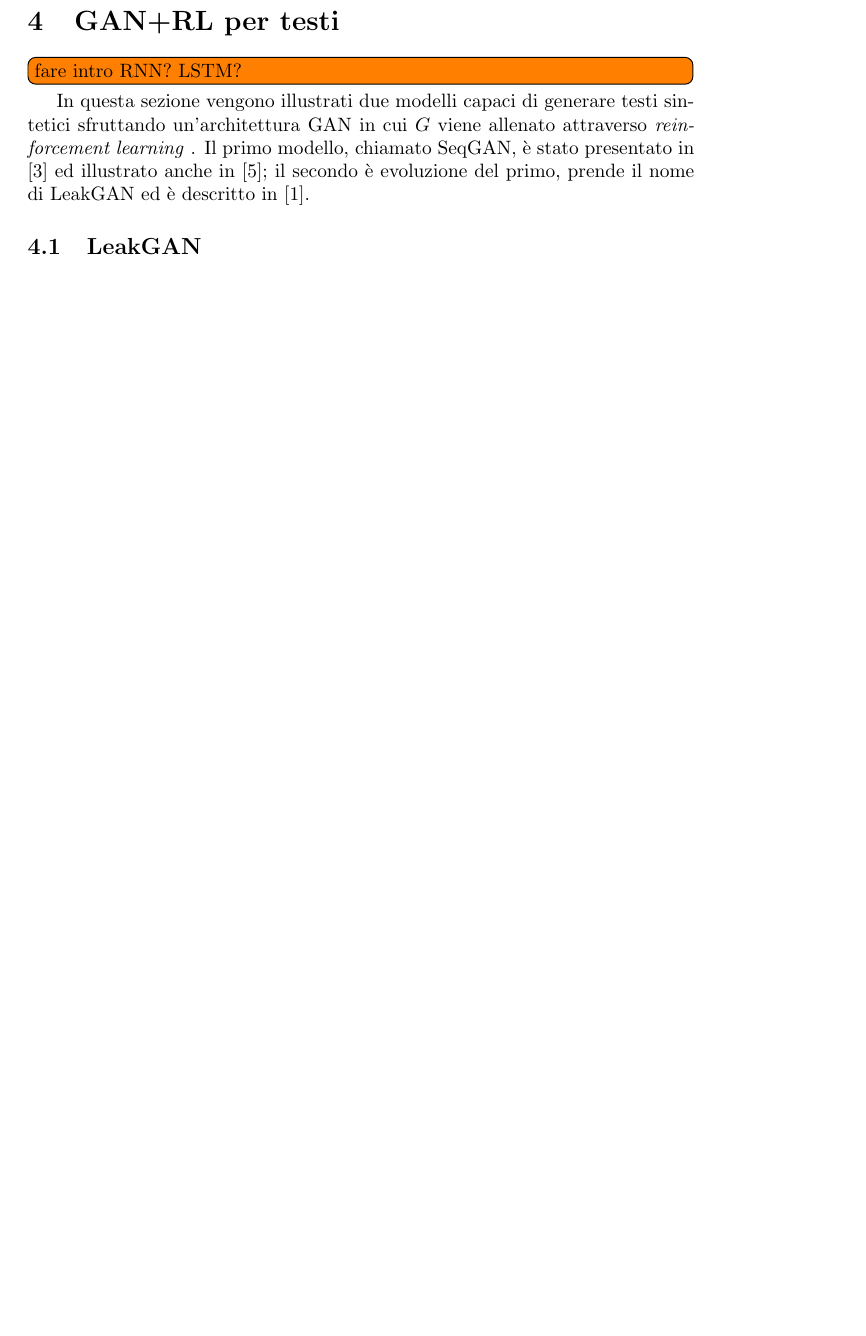
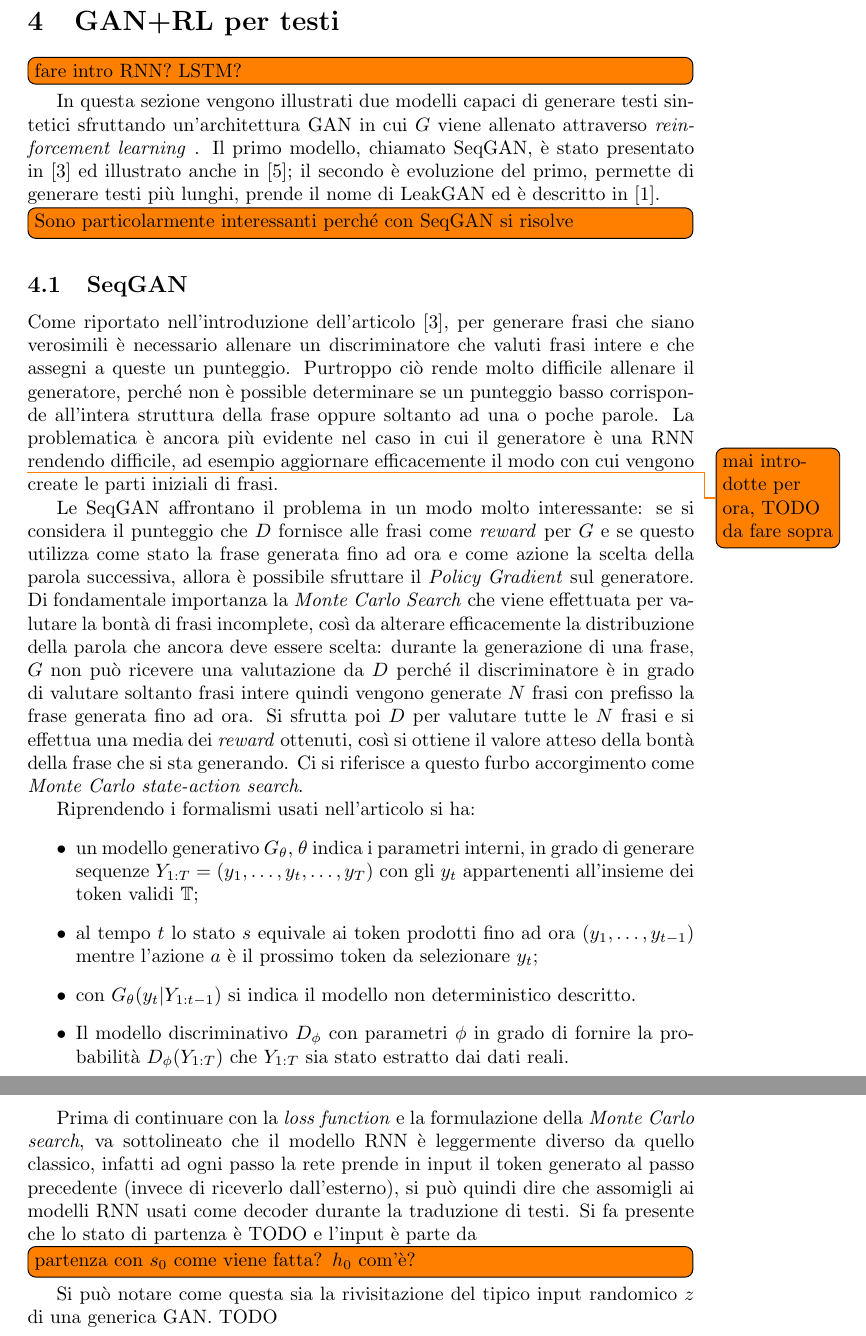
Before and after one commit to Nyriu/IA_approfondimento, a LaTeX document (doc/main.tex, which reads doc/chapters/gan_rl.tex): part of page 6 of 7 before the commit and two parts of pages 6 and 7 of 8 after it, the two joined at a grey line, cut so that both start at the same text, the shorter picture padded with empty space. Compiled offline with pdfLaTeX.

Commit message:
WIP SeqGAN

```diff
--- a/doc/chapters/gan_rl.tex
+++ b/doc/chapters/gan_rl.tex
@@ -6,7 +6,35 @@
 \section{GAN+RL per testi}
 \todo[inline]{fare intro RNN? LSTM?}
 In questa sezione vengono illustrati due modelli capaci di generare testi sintetici sfruttando un'architettura GAN in cui $G$ viene allenato attraverso \emph{reinforcement learning} .
-Il primo modello, chiamato SeqGAN, è stato presentato in \cite{SeqGAN} ed illustrato anche in \cite{GAN_for_text}; il secondo è evoluzione del primo, prende il nome di LeakGAN ed è descritto in \cite{LeakGAN}.
-% Sono particolarmente interessanti perché con SeqGAN si risolve  % TODO se serve
+Il primo modello, chiamato SeqGAN, è stato presentato in \cite{SeqGAN} ed illustrato anche in \cite{GAN_for_text}; il secondo è evoluzione del primo, permette di generare testi più lunghi, prende il nome di LeakGAN ed è descritto in \cite{LeakGAN}.
+\todo[inline]{Sono particolarmente interessanti perché con SeqGAN si risolve} % TODO se serve
 
-\subsection{LeakGAN}
+\subsection{SeqGAN}
+Come riportato nell'introduzione dell'articolo \cite{SeqGAN}, per generare frasi che siano verosimili è necessario allenare un discriminatore che valuti frasi intere e che assegni a queste un punteggio.
+Purtroppo ciò rende molto difficile allenare il generatore, perché non è possible determinare se un punteggio basso corrisponde all'intera struttura della frase oppure soltanto ad una o poche parole.
+La problematica è ancora più evidente nel caso in cui il generatore è una RNN \todo{mai introdotte per ora, TODO da fare sopra}
+rendendo difficile, ad esempio aggiornare efficacemente il modo con cui vengono create le parti iniziali di frasi.
+
+Le SeqGAN affrontano il problema in un modo molto interessante: se si considera il punteggio che $D$ fornisce alle frasi come \emph{reward} per $G$ e se questo utilizza come stato la frase generata fino ad ora e come azione la scelta della parola successiva, allora è possibile sfruttare il \emph{Policy Gradient} sul generatore.
+Di fondamentale importanza la \emph{Monte Carlo Search} che viene effettuata per valutare la bontà di frasi incomplete, così da alterare efficacemente la distribuzione della parola che ancora deve essere scelta:
+durante la generazione di una frase, $G$ non può ricevere una valutazione da $D$ perché il discriminatore è in grado di valutare soltanto frasi intere % TODO fare osservazione? % (una frase incompleta sarà sempre poco verosimile
+quindi vengono generate $N$ frasi con prefisso la frase generata fino ad ora.
+Si sfrutta poi $D$ per valutare tutte le $N$ frasi e si effettua una media dei \emph{reward} ottenuti, così si ottiene il valore atteso della bontà della frase che si sta generando.
+Ci si riferisce a questo furbo accorgimento come \emph{Monte Carlo state-action search}.
+
+Riprendendo i formalismi usati nell'articolo si ha:
+\begin{itemize}
+  \item un modello generativo $G_\theta$, $\theta$ indica i parametri interni, in grado di generare sequenze $Y_{1:T} = ( y_1, \dots , y_t, \dots , y_T)$ con gli $y_t$ appartenenti all'insieme dei token validi $\T$;
+  \item al tempo $t$ lo stato $s$ equivale ai token prodotti fino ad ora $(y_1, \dots , y_{t-1})$ mentre l'azione $a$ è il prossimo token da selezionare $y_t$;
+  \item con $G_\theta (y_t | Y_{1 : t-1} )$ si indica il modello non deterministico descritto.
+
+  \item Il modello discriminativo $D_\phi$ con parametri $\phi$ in grado di fornire la probabilità $D_\phi ( Y_{1:T})$ che $Y_{1:T}$ sia stato estratto dai dati reali.
+\end{itemize}
+% TODO \todo[inline]{qui immagine rete?}
+
+Prima di continuare con la \emph{loss function} e la formulazione della \emph{Monte Carlo search},
+va sottolineato che il modello RNN è leggermente diverso da quello classico, infatti ad ogni passo la rete prende in input il token generato al passo precedente (invece di riceverlo dall'esterno), si può quindi dire che assomigli ai modelli RNN usati come decoder durante la traduzione di testi.
+%Notare anche che la codifica interna
+Si fa presente che lo stato di partenza è TODO e l'input è parte da \todo[inline]{partenza con $s_0$ come viene fatta? $h_0$ com'è?}
+Si può notare come questa sia la rivisitazione del tipico input randomico $z$ di una generica GAN.
+TODO
--- a/doc/main.tex
+++ b/doc/main.tex
@@ -107,6 +107,7 @@
 \newcommand\C{\ensuremath{\mathbb{C}}}
 
 \newcommand\E{\ensuremath{\mathbb{E}}}
+\newcommand\T{\ensuremath{\mathbb{T}}}
 \renewcommand\inf{\ensuremath{\infty}}
 
 
```
Also changed, not shown: doc/main.pdf.
